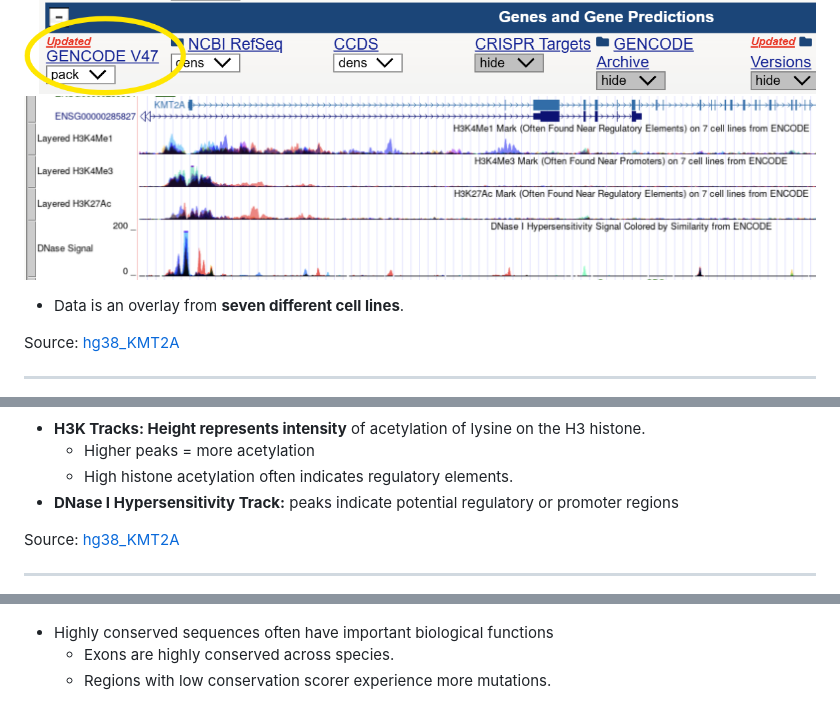
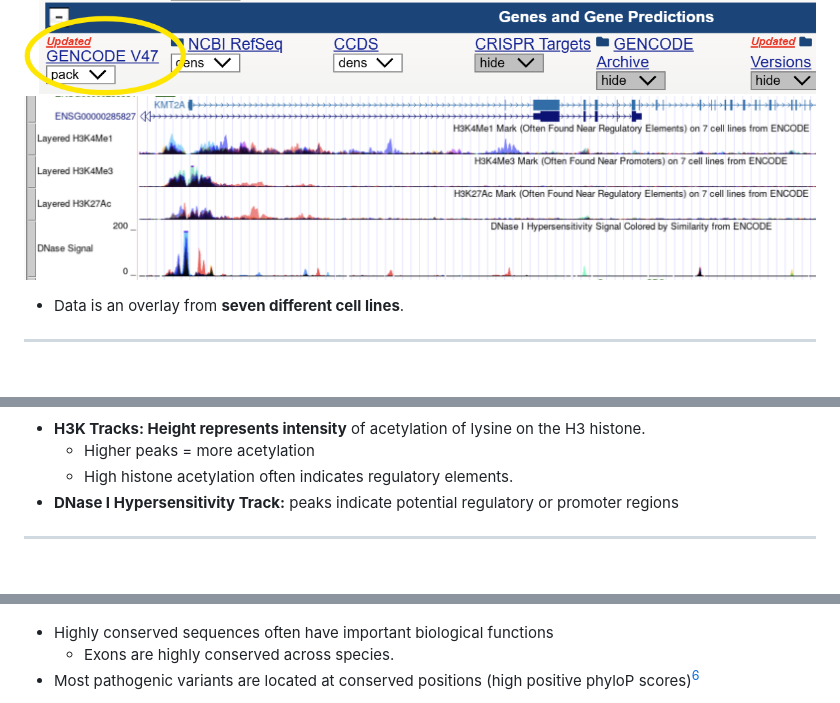
Before and after one commit to alicewchen/BINF5505_slides, a Markdown page: docs/assignment_1/assignment_1.md, 3 parts joined by grey strips. Drawn GitHub-style; blank space fills up the shorter version.

```diff
--- a/docs/assignment_1/assignment_1.md
+++ b/docs/assignment_1/assignment_1.md
@@ -119,9 +121,8 @@ Source: [http://genome.ucsc.edu/s/education/hg19_PLP1](http://genome.ucsc.edu/s/
 
 ![center](../../img/assignment_1/image%207.png)
 ![center](../../img/assignment_1/image%208.png)
-
 - Data is an overlay from **seven different cell lines**.
 
-Source: [hg38_KMT2A](https://genome.ucsc.edu/s/alicewchen/hg38_KMT2A)
+[5]: https://genome.ucsc.edu/s/alicewchen/hg38_KMT2A
 
 ---
@@ -134,7 +135,7 @@ Source: [hg38_KMT2A](https://genome.ucsc.edu/s/alicewchen/hg38_KMT2A)
     - High histone acetylation often indicates regulatory elements.
 - **DNase I Hypersensitivity Track:** peaks indicate potential regulatory or promoter regions
 
-Source: [hg38_KMT2A](https://genome.ucsc.edu/s/alicewchen/hg38_KMT2A)
+[5]: https://genome.ucsc.edu/s/alicewchen/hg38_KMT2A
 
 ---
 
@@ -145,5 +146,5 @@ Source: [hg38_KMT2A](https://genome.ucsc.edu/s/alicewchen/hg38_KMT2A)
 
 - Highly conserved sequences often have important biological functions
     - Exons are highly conserved across species.
-    - Regions with low conservation scorer experience more mutations.
+- Most pathogenic variants are located at conserved positions (high positive phyloP scores)<sup>[6]</sup>
 
```
Also changed, not shown: other parts of docs/assignment_1/assignment_1.md (+37 -32 lines).
